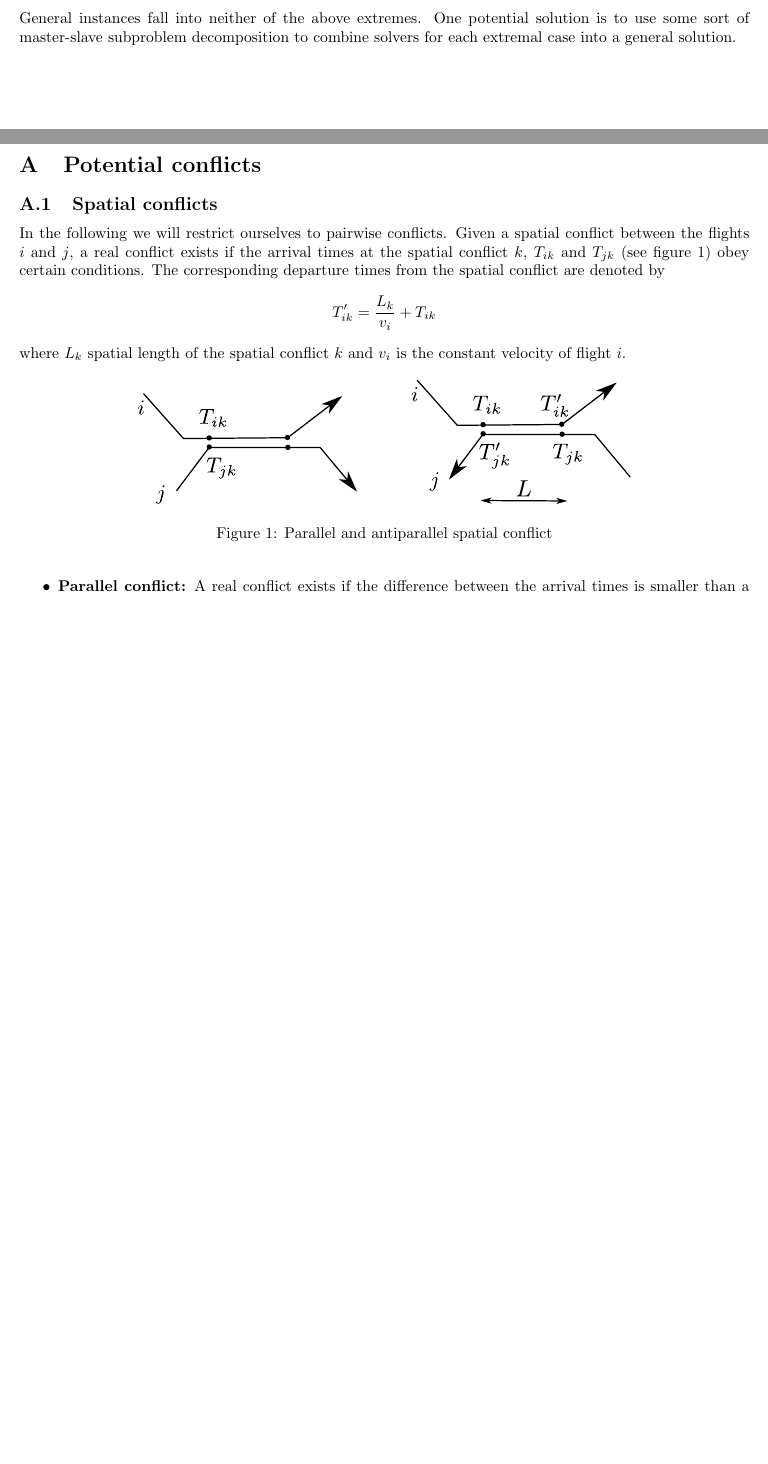
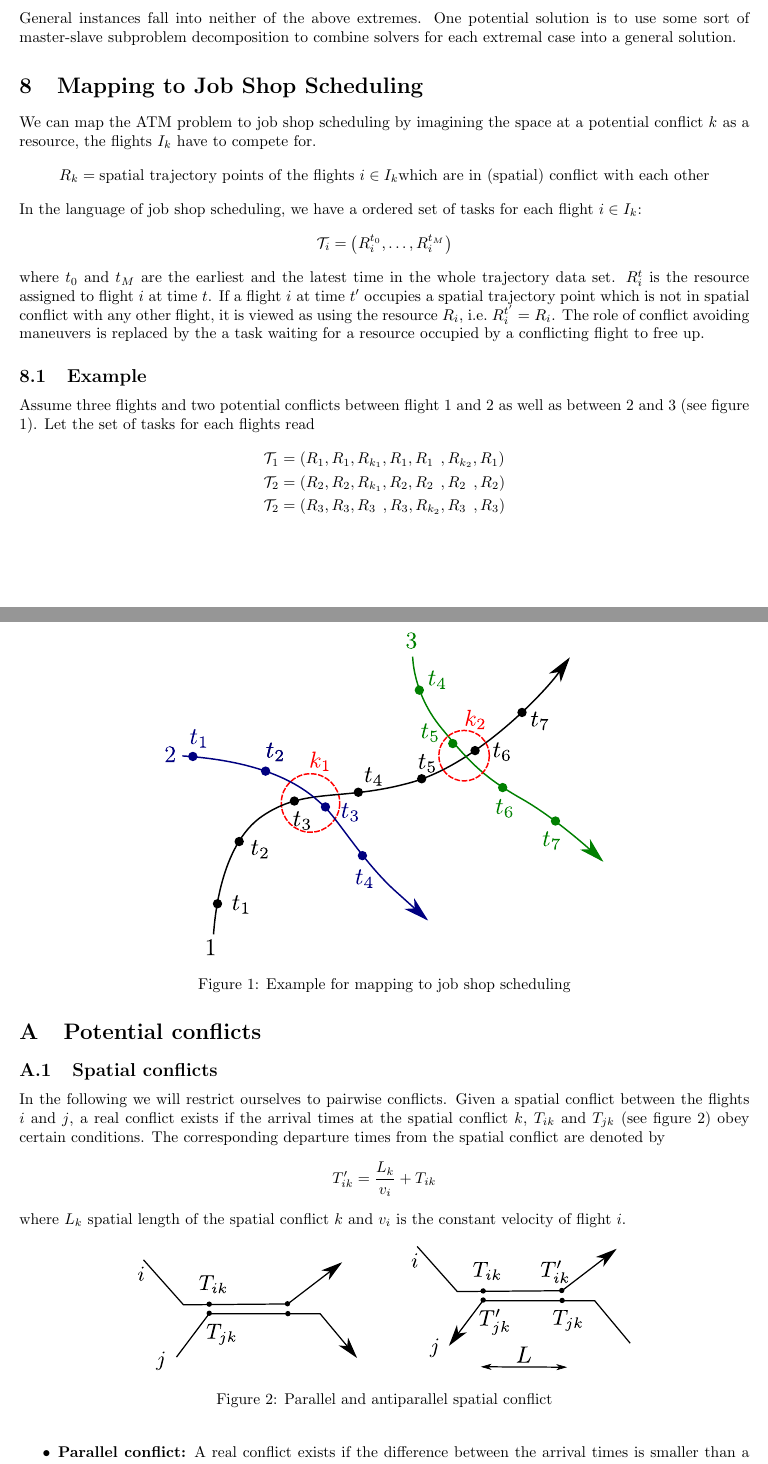
Before and after one commit to ventugithub/QCFATM, a LaTeX document (notes/problem_formulation/atm_problem.tex): two parts of pages 6 and 7 of 8, joined at a grey line, cut so that both start at the same text, the shorter picture padded with empty space. Compiled offline with pdfLaTeX.

Commit message:
Added mapping to job shop scheduling

```diff
--- a/notes/problem_formulation/atm_problem.tex
+++ b/notes/problem_formulation/atm_problem.tex
@@ -322,6 +323,34 @@ An appropriate QUBO for that problem is relatively straightforward, and can be w
 General instances fall into neither of the above extremes.
 One potential solution is to use some sort of master-slave subproblem decomposition to combine solvers for each extremal case into a general solution.
 
+\section{Mapping to Job Shop Scheduling}
+We can map the ATM problem to job shop scheduling by imagining the space at a potential conflict $k$ as a resource, the flights $I_k$ have to compete for.
+\begin{equation*}
+    R_k = \text{spatial trajectory points of the flights } i \in I_k \text{which are in (spatial) conflict with each other}
+\end{equation*}
+In the language of job shop scheduling, we have a ordered set of tasks for each flight $i \in I_k$:
+\begin{equation*}
+    \mathcal{T}_i = \left(R^{t_0}_i, \dots, R^{t_M}_i\right)
+\end{equation*}
+where $t_0$ and $t_M$ are the earliest and the latest time in the whole trajectory data set.
+$R^t_i$ is the resource assigned to flight $i$ at time $t$.
+If a flight $i$ at time $t'$ occupies a spatial trajectory point which is not in spatial conflict with any other flight, it is viewed as using the resource $R_i$, i.e.\ $R^{t'}_i = R_i$.
+The role of conflict avoiding maneuvers is replaced by the a task waiting for a resource occupied by a conflicting flight to free up.
+\subsection{Example}
+Assume three flights and two potential conflicts between flight $1$ and $2$ as well as between $2$ and $3$ (see figure \ref{fig:jobshop_example}).
+Let the set of tasks for each flights read
+\begin{align*}
+    \mathcal{T}_1 &= \left(R_1, R_1, R_{k_1}, R_1, R_1\;\,, R_{k_2}, R_1\right) \\
+    \mathcal{T}_2 &= \left(R_2, R_2, R_{k_1}, R_2, R_2\;\,, R_2\;\,, R_2 \right) \\
+    \mathcal{T}_2 &= \left(R_3, R_3, R_3\;\,, R_3, R_{k_2}, R_3\;\,, R_3 \right)
+\end{align*}
+
+\begin{figure}[htpb]
+    \centering
+    \includegraphics[width=0.6\linewidth]{pics/jobshop_example}
+    \caption{Example for mapping to job shop scheduling}
+    \label{fig:jobshop_example}
+\end{figure}
 
 \newpage
 \appendix
```
Also changed, not shown: notes/problem_formulation/atm_problem.pdf, notes/problem_formulation/pics/jobshop_example.pdf (added), notes/problem_formulation/pics/jobshop_example.svg (added), notes/problem_formulation/atm_problem.tex (1 more changed lines).
